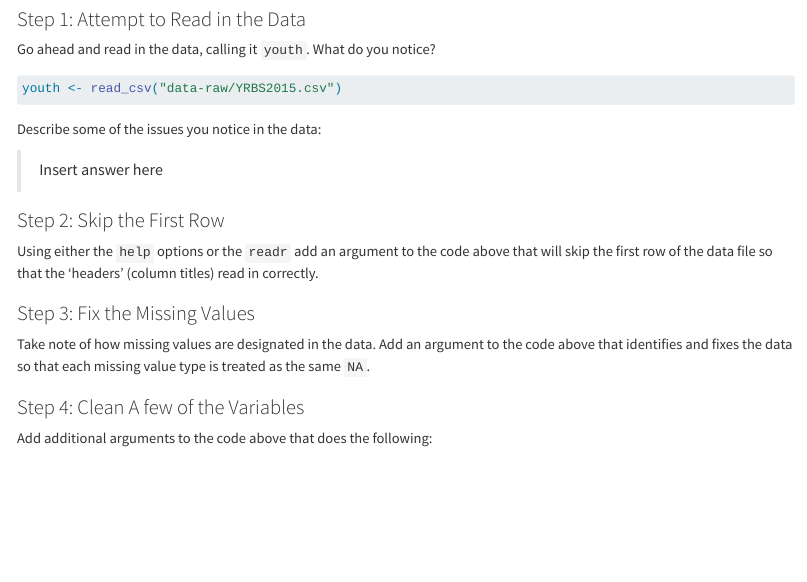
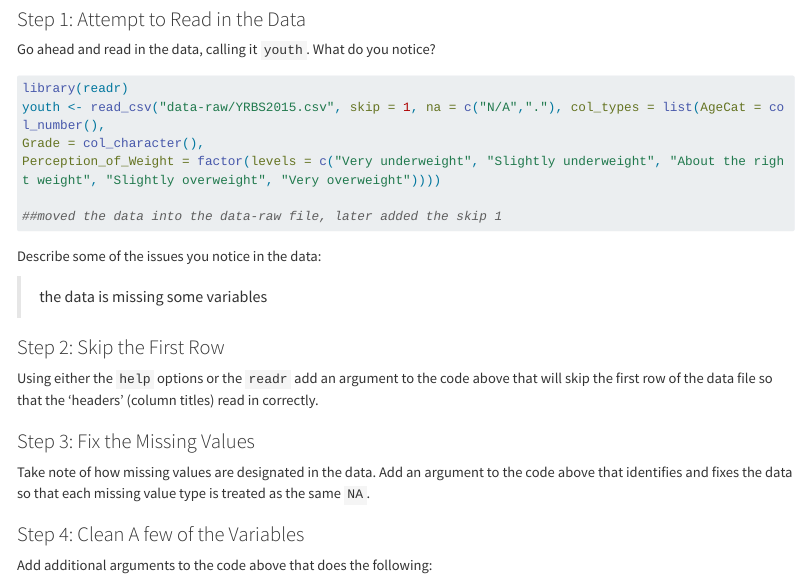
Before and after one commit to a-aquino1/pa_4_behavior_analysis, a Quarto document (pa-4-import-tidy-data.qmd): the page in a window 1100 px wide, from 1180 px down. Rendered offline with R 4.5, knitr and Pandoc in place of Quarto, with nearby package versions; long lines of code are wrapped.

Commit message:
updating

````diff
--- a/pa-4-import-tidy-data.qmd
+++ b/pa-4-import-tidy-data.qmd
@@ -70,13 +71,17 @@ Go ahead and read in the data, calling it `youth`. What do you notice?
 ```{r}
 #| label: read-data
 #| eval: false
+library(readr)
+youth <- read_csv("data-raw/YRBS2015.csv", skip = 1, na = c("N/A","."), col_types = list(AgeCat = col_number(),
+Grade = col_character(),
+Perception_of_Weight = factor(levels = c("Very underweight", "Slightly underweight", "About the right weight", "Slightly overweight", "Very overweight"))))
 
-youth <- read_csv("data-raw/YRBS2015.csv")
+##moved the data into the data-raw file, later added the skip 1
 ```
 
 Describe some of the issues you notice in the data:
 
-> Insert answer here
+> the data is missing some variables
 
 ### Step 2: Skip the First Row
 
````
Also changed, not shown: pa-4-import-tidy-data.qmd (5 more changed lines).
